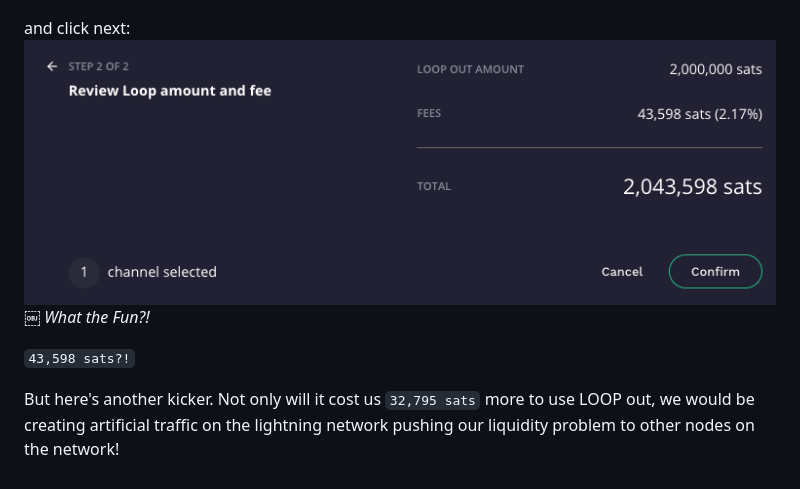
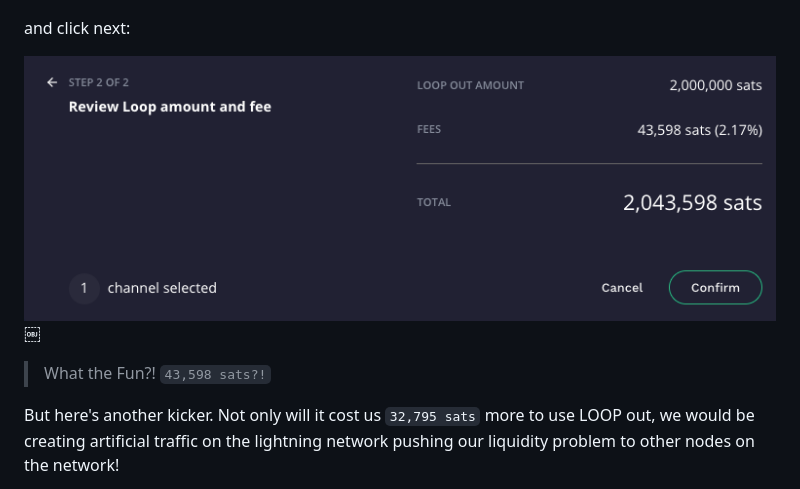
Before and after one commit to zapomatic/zapomatic, a Markdown page: PeerSwapEconomics.md, the part around the change. Rendered like a GitHub page.

Commit message:
format fix

```diff
--- a/PeerSwapEconomics.md
+++ b/PeerSwapEconomics.md
@@ -132,11 +132,11 @@ First, we select a channel to LOOP out from, and for consistency, we are going t
 ![LOOP Out 2M Sats Selection](media/peerswap_economics_5_loopout.png)
 
 and click next:
+
 ![LOOP Out 2M Sats Fee Quote](media/peerswap_economics_6_loopoutfee.png)
 ￼
-_What the Fun?!_
 
-`43,598 sats?!`
+> What the Fun?! `43,598 sats?!`
 
 But here's another kicker. Not only will it cost us `32,795 sats` more to use LOOP out, we would be creating artificial traffic on the lightning network pushing our liquidity problem to other nodes on the network!
 
```
